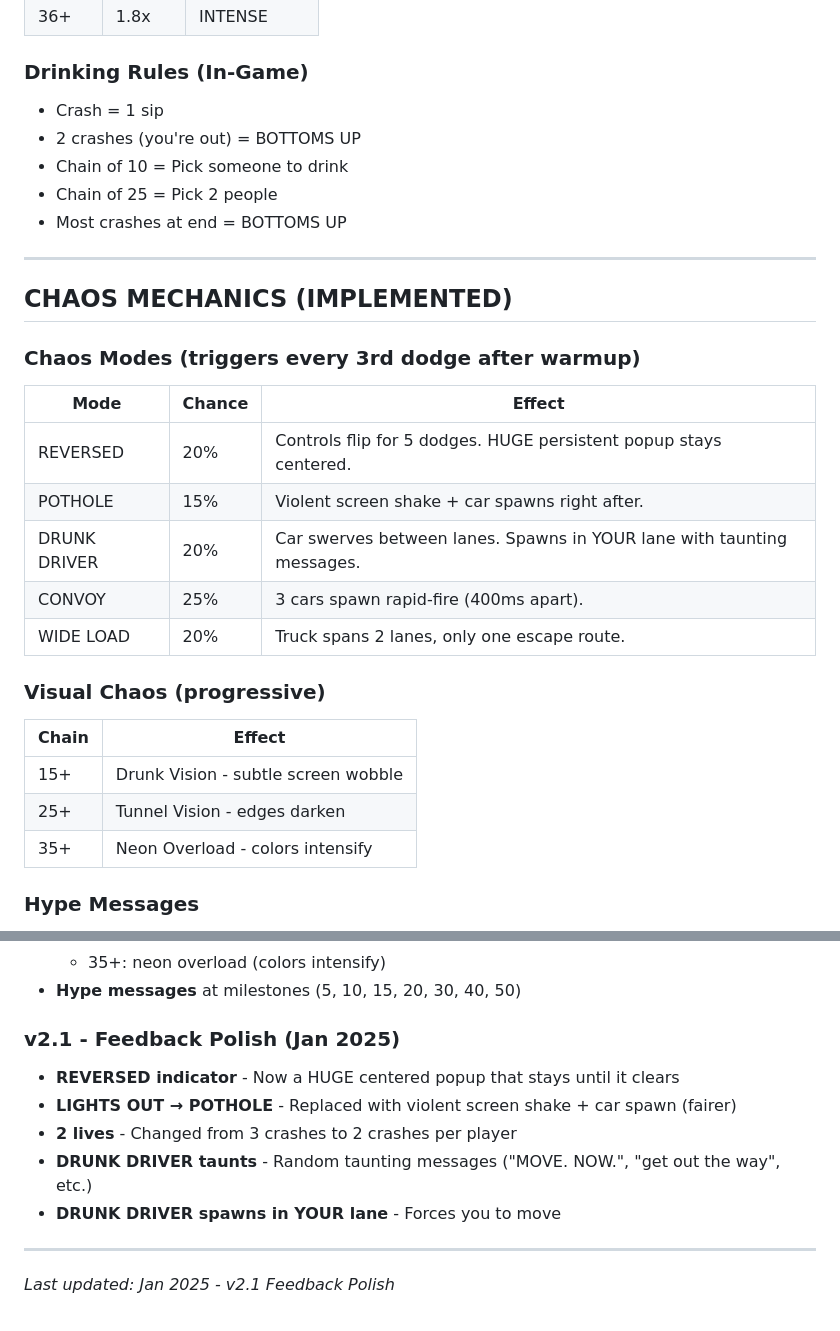
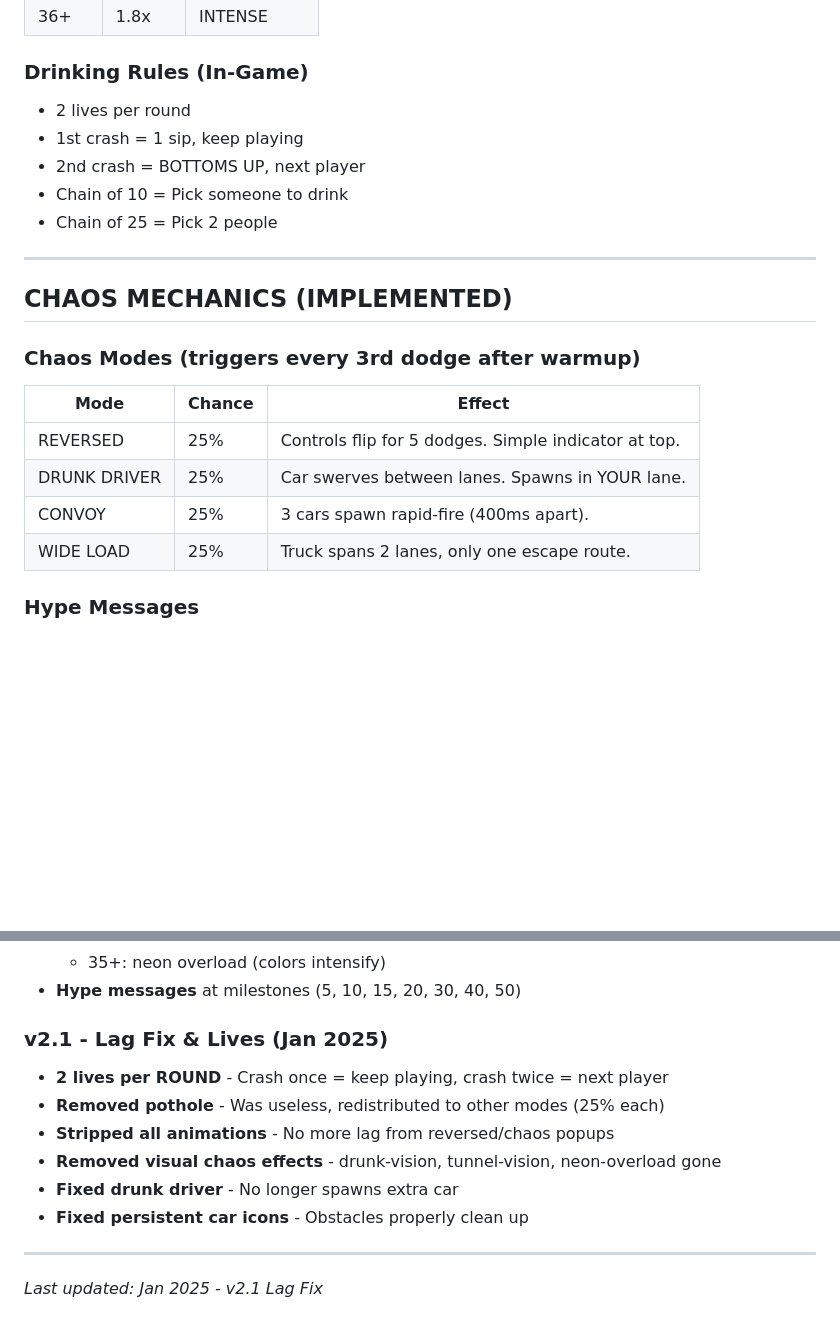
Before and after one commit to jayfranco999/steer-clear, a Markdown page: CONTEXT.md, 2 parts joined by grey strips. GitHub-like rendering; blank space fills up the shorter version.

Commit message:
Update CONTEXT.md with v2.1 changes

```diff
--- a/CONTEXT.md
+++ b/CONTEXT.md
@@ -41,11 +41,11 @@ GitHub: https://github.com/jayfranco999/steer-clear
 | 36+ | 1.8x | INTENSE |
 
 ### Drinking Rules (In-Game)
-- Crash = 1 sip
-- 2 crashes (you're out) = BOTTOMS UP
+- 2 lives per round
+- 1st crash = 1 sip, keep playing
+- 2nd crash = BOTTOMS UP, next player
 - Chain of 10 = Pick someone to drink
 - Chain of 25 = Pick 2 people
-- Most crashes at end = BOTTOMS UP
 
 ---
 
@@ -54,18 +54,10 @@ GitHub: https://github.com/jayfranco999/steer-clear
 ### Chaos Modes (triggers every 3rd dodge after warmup)
 | Mode | Chance | Effect |
 |------|--------|--------|
-| REVERSED | 20% | Controls flip for 5 dodges. HUGE persistent popup stays centered. |
-| POTHOLE | 15% | Violent screen shake + car spawns right after. |
-| DRUNK DRIVER | 20% | Car swerves between lanes. Spawns in YOUR lane with taunting messages. |
+| REVERSED | 25% | Controls flip for 5 dodges. Simple indicator at top. |
+| DRUNK DRIVER | 25% | Car swerves between lanes. Spawns in YOUR lane. |
 | CONVOY | 25% | 3 cars spawn rapid-fire (400ms apart). |
-| WIDE LOAD | 20% | Truck spans 2 lanes, only one escape route. |
-
-### Visual Chaos (progressive)
-| Chain | Effect |
-|-------|--------|
-| 15+ | Drunk Vision - subtle screen wobble |
-| 25+ | Tunnel Vision - edges darken |
-| 35+ | Neon Overload - colors intensify |
+| WIDE LOAD | 25% | Truck spans 2 lanes, only one escape route. |
 
 ### Hype Messages
 - Chain 5: "NOT BAD"
@@ -218,13 +210,14 @@ obs.progress += 1.0 * state.gameSpeed;
   - 35+: neon overload (colors intensify)
 - **Hype messages** at milestones (5, 10, 15, 20, 30, 40, 50)
 
-### v2.1 - Feedback Polish (Jan 2025)
-- **REVERSED indicator** - Now a HUGE centered popup that stays until it clears
-- **LIGHTS OUT → POTHOLE** - Replaced with violent screen shake + car spawn (fairer)
-- **2 lives** - Changed from 3 crashes to 2 crashes per player
-- **DRUNK DRIVER taunts** - Random taunting messages ("MOVE. NOW.", "get out the way", etc.)
-- **DRUNK DRIVER spawns in YOUR lane** - Forces you to move
+### v2.1 - Lag Fix & Lives (Jan 2025)
+- **2 lives per ROUND** - Crash once = keep playing, crash twice = next player
+- **Removed pothole** - Was useless, redistributed to other modes (25% each)
+- **Stripped all animations** - No more lag from reversed/chaos popups
+- **Removed visual chaos effects** - drunk-vision, tunnel-vision, neon-overload gone
+- **Fixed drunk driver** - No longer spawns extra car
+- **Fixed persistent car icons** - Obstacles properly clean up
 
 ---
 
-*Last updated: Jan 2025 - v2.1 Feedback Polish*
+*Last updated: Jan 2025 - v2.1 Lag Fix*
```
